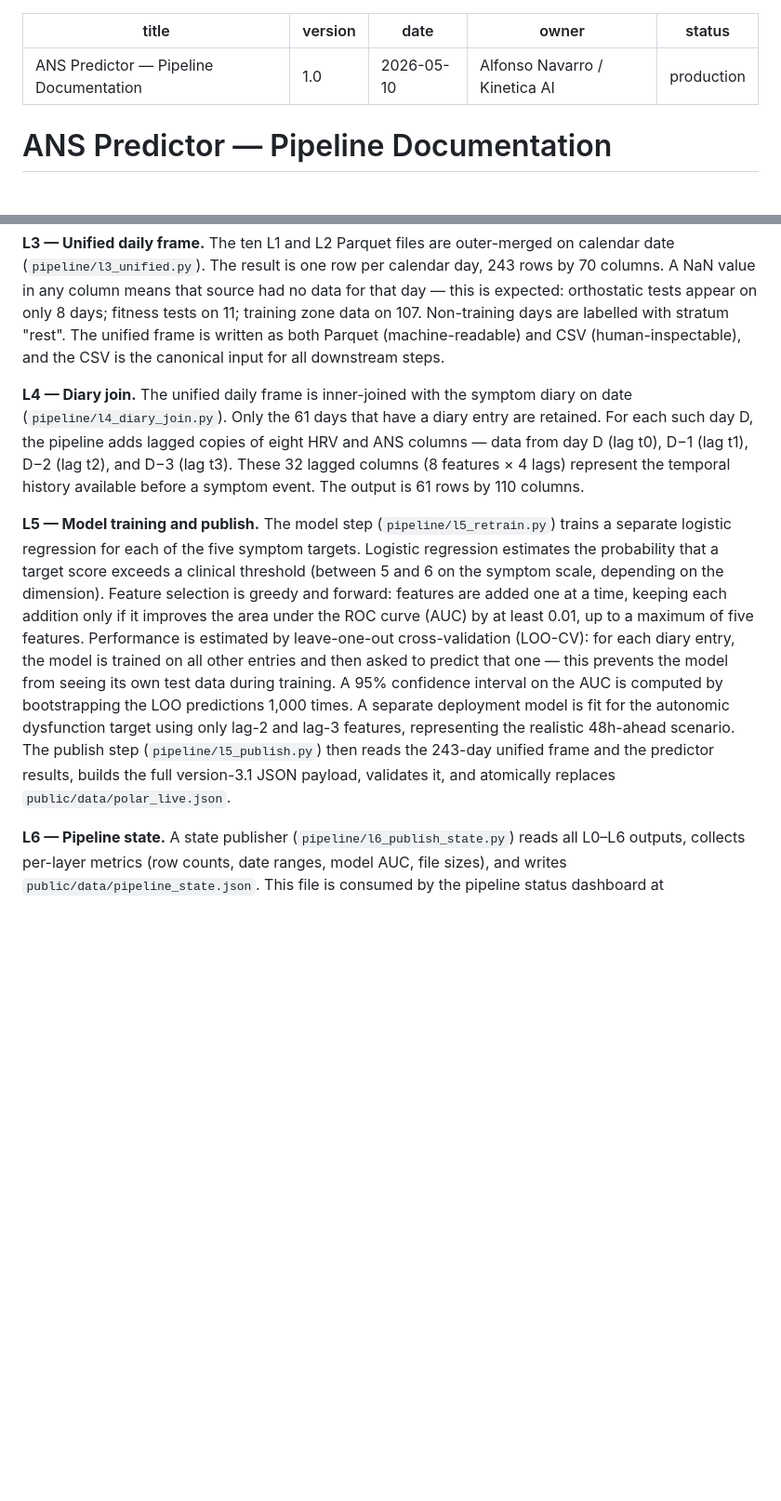
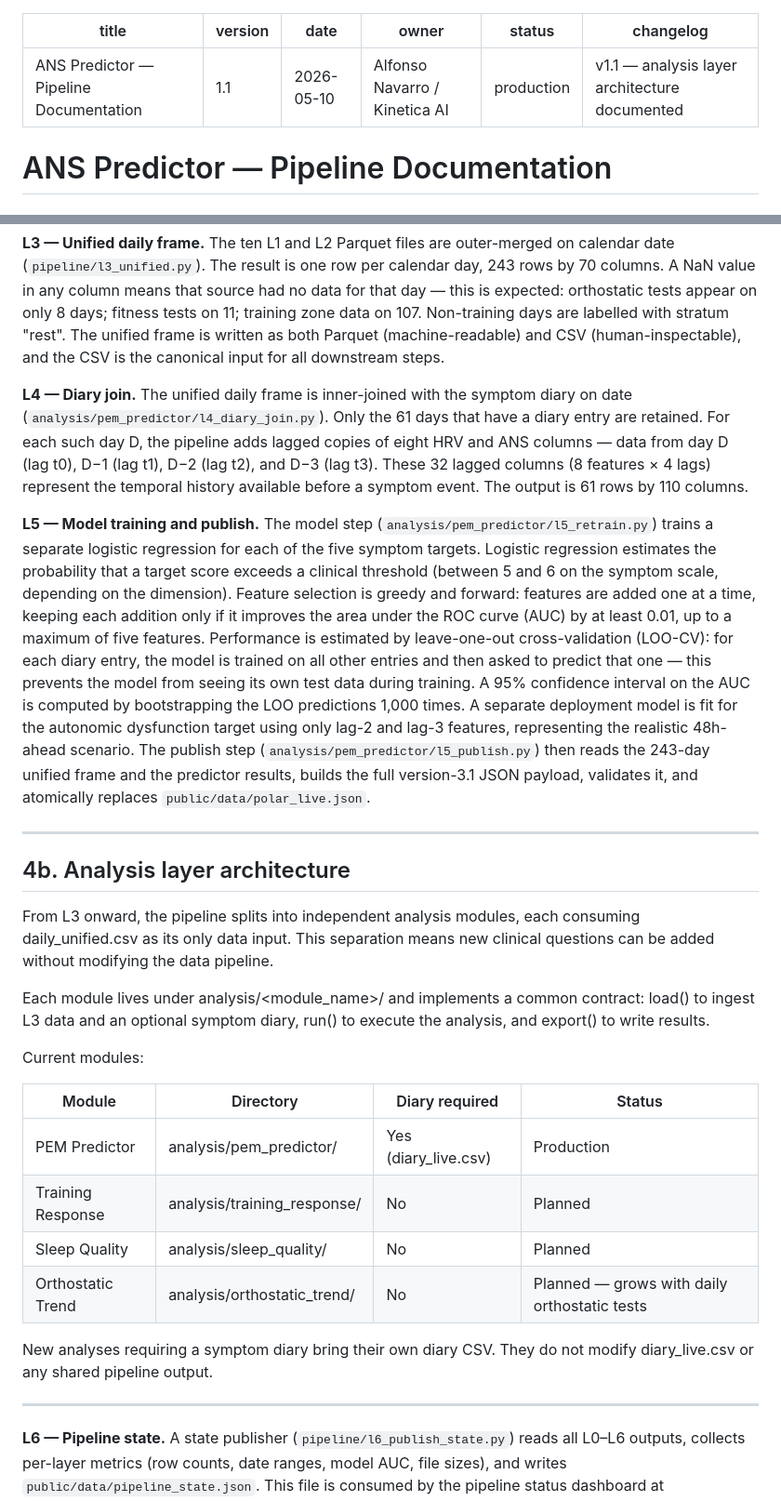
Before and after one commit to kinetica-IA/portfolio-alfie, a Markdown page: docs/ANS_PREDICTOR_PIPELINE.md, 2 parts joined by grey strips. Shown at 93% size. GitHub-like rendering; blank space fills up the shorter version.

Commit message:
docs: update pipeline doc to v1.1 — analysis layer architecture

```diff
--- a/docs/ANS_PREDICTOR_PIPELINE.md
+++ b/docs/ANS_PREDICTOR_PIPELINE.md
@@ -1,9 +1,10 @@
 ---
 title: ANS Predictor — Pipeline Documentation
-version: 1.0
+version: 1.1
 date: 2026-05-10
 owner: Alfonso Navarro / Kinetica AI
 status: production
+changelog: "v1.1 — analysis layer architecture documented"
 ---
 
 # ANS Predictor — Pipeline Documentation
@@ -61,9 +62,30 @@ The pipeline is organised into seven discrete layers (L0–L6). Each layer has d
 
 **L3 — Unified daily frame.** The ten L1 and L2 Parquet files are outer-merged on calendar date (`pipeline/l3_unified.py`). The result is one row per calendar day, 243 rows by 70 columns. A NaN value in any column means that source had no data for that day — this is expected: orthostatic tests appear on only 8 days; fitness tests on 11; training zone data on 107. Non-training days are labelled with stratum "rest". The unified frame is written as both Parquet (machine-readable) and CSV (human-inspectable), and the CSV is the canonical input for all downstream steps.
 
-**L4 — Diary join.** The unified daily frame is inner-joined with the symptom diary on date (`pipeline/l4_diary_join.py`). Only the 61 days that have a diary entry are retained. For each such day D, the pipeline adds lagged copies of eight HRV and ANS columns — data from day D (lag t0), D−1 (lag t1), D−2 (lag t2), and D−3 (lag t3). These 32 lagged columns (8 features × 4 lags) represent the temporal history available before a symptom event. The output is 61 rows by 110 columns.
+**L4 — Diary join.** The unified daily frame is inner-joined with the symptom diary on date (`analysis/pem_predictor/l4_diary_join.py`). Only the 61 days that have a diary entry are retained. For each such day D, the pipeline adds lagged copies of eight HRV and ANS columns — data from day D (lag t0), D−1 (lag t1), D−2 (lag t2), and D−3 (lag t3). These 32 lagged columns (8 features × 4 lags) represent the temporal history available before a symptom event. The output is 61 rows by 110 columns.
 
-**L5 — Model training and publish.** The model step (`pipeline/l5_retrain.py`) trains a separate logistic regression for each of the five symptom targets. Logistic regression estimates the probability that a target score exceeds a clinical threshold (between 5 and 6 on the symptom scale, depending on the dimension). Feature selection is greedy and forward: features are added one at a time, keeping each addition only if it improves the area under the ROC curve (AUC) by at least 0.01, up to a maximum of five features. Performance is estimated by leave-one-out cross-validation (LOO-CV): for each diary entry, the model is trained on all other entries and then asked to predict that one — this prevents the model from seeing its own test data during training. A 95% confidence interval on the AUC is computed by bootstrapping the LOO predictions 1,000 times. A separate deployment model is fit for the autonomic dysfunction target using only lag-2 and lag-3 features, representing the realistic 48h-ahead scenario. The publish step (`pipeline/l5_publish.py`) then reads the 243-day unified frame and the predictor results, builds the full version-3.1 JSON payload, validates it, and atomically replaces `public/data/polar_live.json`.
+**L5 — Model training and publish.** The model step (`analysis/pem_predictor/l5_retrain.py`) trains a separate logistic regression for each of the five symptom targets. Logistic regression estimates the probability that a target score exceeds a clinical threshold (between 5 and 6 on the symptom scale, depending on the dimension). Feature selection is greedy and forward: features are added one at a time, keeping each addition only if it improves the area under the ROC curve (AUC) by at least 0.01, up to a maximum of five features. Performance is estimated by leave-one-out cross-validation (LOO-CV): for each diary entry, the model is trained on all other entries and then asked to predict that one — this prevents the model from seeing its own test data during training. A 95% confidence interval on the AUC is computed by bootstrapping the LOO predictions 1,000 times. A separate deployment model is fit for the autonomic dysfunction target using only lag-2 and lag-3 features, representing the realistic 48h-ahead scenario. The publish step (`analysis/pem_predictor/l5_publish.py`) then reads the 243-day unified frame and the predictor results, builds the full version-3.1 JSON payload, validates it, and atomically replaces `public/data/polar_live.json`.
+
+---
+
+## 4b. Analysis layer architecture
+
+From L3 onward, the pipeline splits into independent analysis modules, each consuming daily_unified.csv as its only data input. This separation means new clinical questions can be added without modifying the data pipeline.
+
+Each module lives under analysis/<module_name>/ and implements a common contract: load() to ingest L3 data and an optional symptom diary, run() to execute the analysis, and export() to write results.
+
+Current modules:
+
+| Module | Directory | Diary required | Status |
+|---|---|---|---|
+| PEM Predictor | analysis/pem_predictor/ | Yes (diary_live.csv) | Production |
+| Training Response | analysis/training_response/ | No | Planned |
+| Sleep Quality | analysis/sleep_quality/ | No | Planned |
+| Orthostatic Trend | analysis/orthostatic_trend/ | No | Planned — grows with daily orthostatic tests |
+
+New analyses requiring a symptom diary bring their own diary CSV. They do not modify diary_live.csv or any shared pipeline output.
+
+---
 
 **L6 — Pipeline state.** A state publisher (`pipeline/l6_publish_state.py`) reads all L0–L6 outputs, collects per-layer metrics (row counts, date ranges, model AUC, file sizes), and writes `public/data/pipeline_state.json`. This file is consumed by the pipeline status dashboard at `/pipeline.html` on the portfolio site.
 
```
